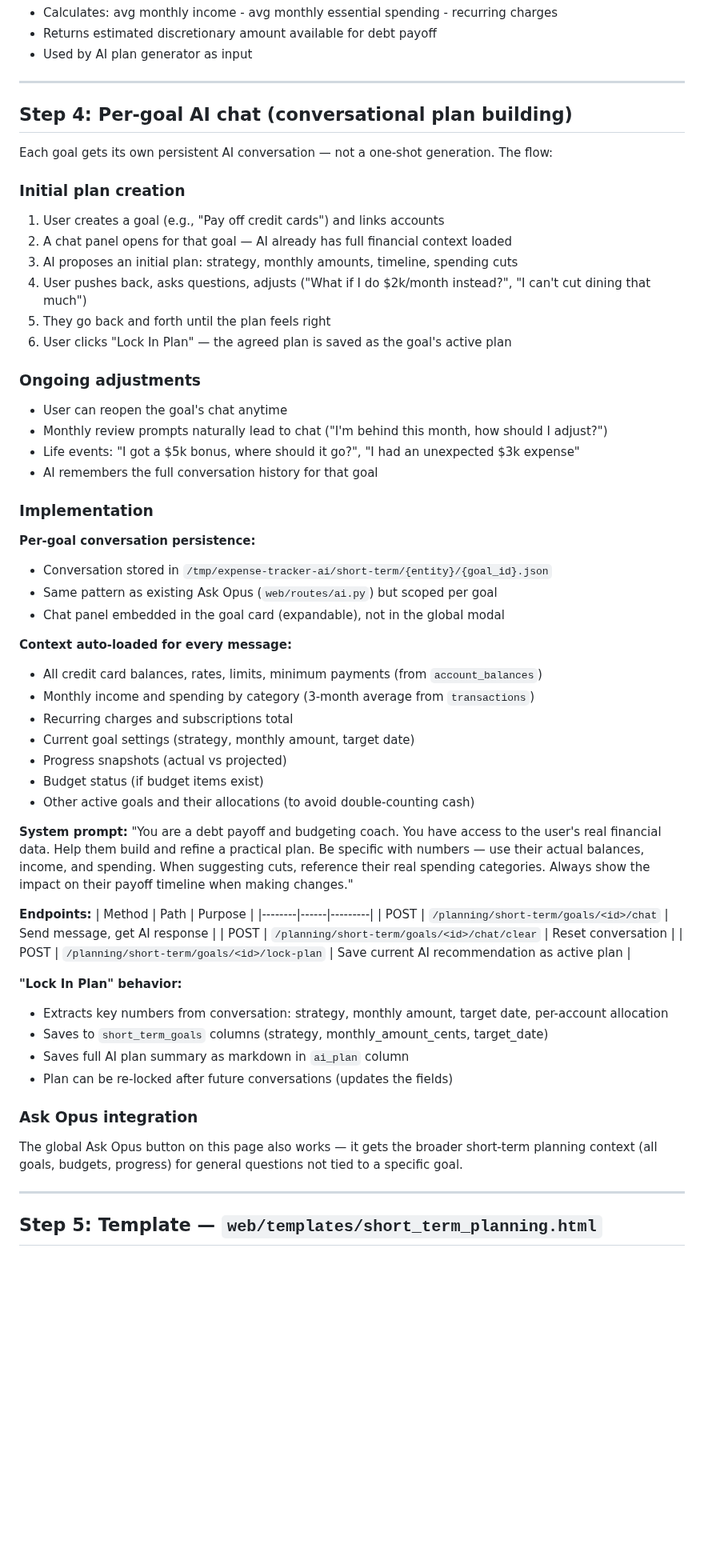
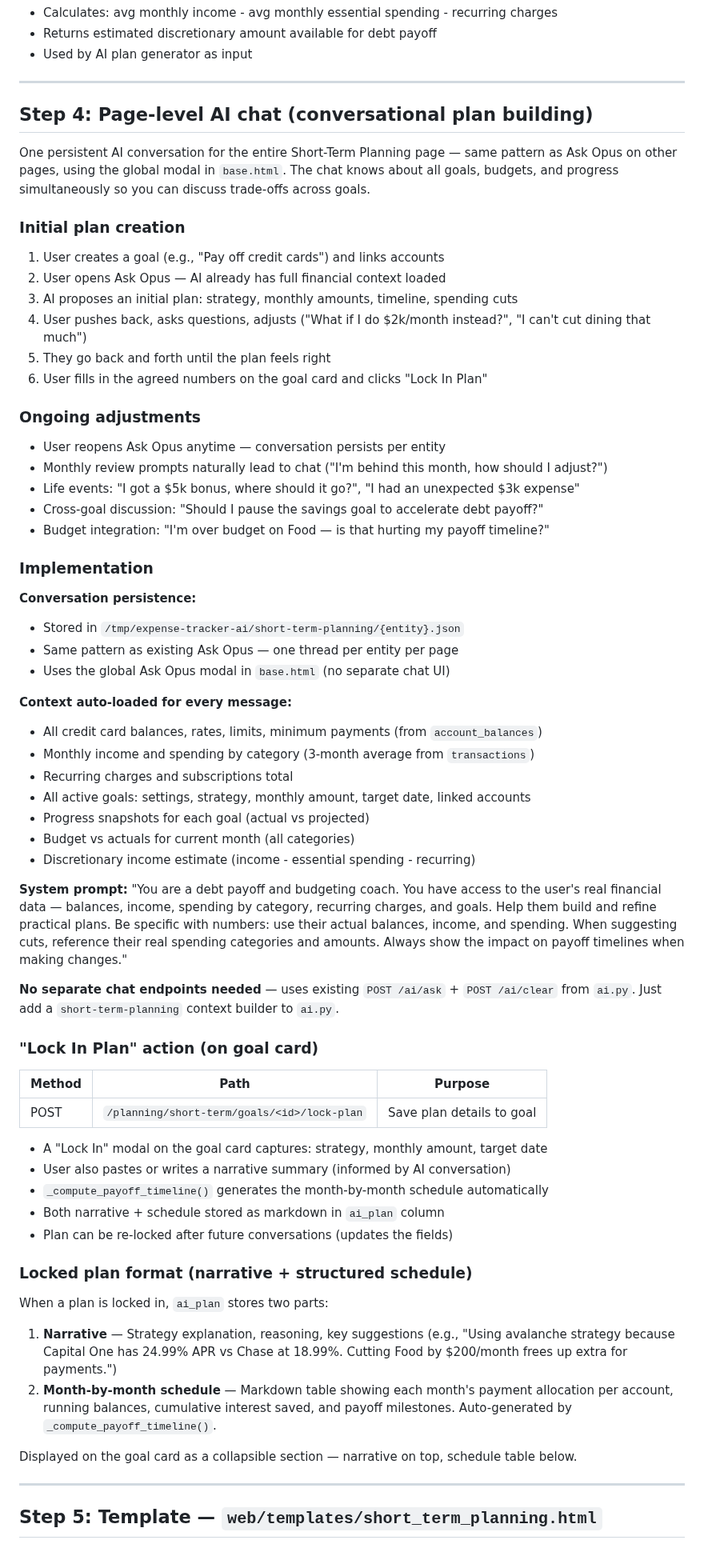
Before and after one commit to rabuffington22/expense-tracker, a Markdown page: plan.md, the part around one of its changes. Shown at 80% size. GitHub-like rendering; blank space fills up the shorter version.

Commit message:
Update plan: page-level AI chat, narrative+schedule format, ship goals+budgets together
Refined based on user feedback:
- One page-level Ask Opus chat (not per-goal) for cross-goal discussion
- Locked plan format: narrative explanation + month-by-month schedule table
- Goals and monthly budgets ship together in first version

https://claude.ai/code/session_01UdoDRUnkwJaLEET1Mm1nSJ

```diff
--- a/plan.md
+++ b/plan.md
@@ -110,58 +110,64 @@ All three tables are per-entity (stored in the entity's own SQLite database).
 
 ---
 
-## Step 4: Per-goal AI chat (conversational plan building)
+## Step 4: Page-level AI chat (conversational plan building)
 
-Each goal gets its own persistent AI conversation — not a one-shot generation. The flow:
+One persistent AI conversation for the entire Short-Term Planning page — same pattern as Ask Opus on other pages, using the global modal in `base.html`. The chat knows about all goals, budgets, and progress simultaneously so you can discuss trade-offs across goals.
 
 ### Initial plan creation
 1. User creates a goal (e.g., "Pay off credit cards") and links accounts
-2. A chat panel opens for that goal — AI already has full financial context loaded
+2. User opens Ask Opus — AI already has full financial context loaded
 3. AI proposes an initial plan: strategy, monthly amounts, timeline, spending cuts
 4. User pushes back, asks questions, adjusts ("What if I do $2k/month instead?", "I can't cut dining that much")
 5. They go back and forth until the plan feels right
-6. User clicks "Lock In Plan" — the agreed plan is saved as the goal's active plan
+6. User fills in the agreed numbers on the goal card and clicks "Lock In Plan"
 
 ### Ongoing adjustments
-- User can reopen the goal's chat anytime
+- User reopens Ask Opus anytime — conversation persists per entity
 - Monthly review prompts naturally lead to chat ("I'm behind this month, how should I adjust?")
 - Life events: "I got a $5k bonus, where should it go?", "I had an unexpected $3k expense"
-- AI remembers the full conversation history for that goal
+- Cross-goal discussion: "Should I pause the savings goal to accelerate debt payoff?"
+- Budget integration: "I'm over budget on Food — is that hurting my payoff timeline?"
 
 ### Implementation
 
-**Per-goal conversation persistence:**
-- Conversation stored in `/tmp/expense-tracker-ai/short-term/{entity}/{goal_id}.json`
-- Same pattern as existing Ask Opus (`web/routes/ai.py`) but scoped per goal
-- Chat panel embedded in the goal card (expandable), not in the global modal
+**Conversation persistence:**
+- Stored in `/tmp/expense-tracker-ai/short-term-planning/{entity}.json`
+- Same pattern as existing Ask Opus — one thread per entity per page
+- Uses the global Ask Opus modal in `base.html` (no separate chat UI)
 
 **Context auto-loaded for every message:**
 - All credit card balances, rates, limits, minimum payments (from `account_balances`)
 - Monthly income and spending by category (3-month average from `transactions`)
 - Recurring charges and subscriptions total
-- Current goal settings (strategy, monthly amount, target date)
-- Progress snapshots (actual vs projected)
-- Budget status (if budget items exist)
-- Other active goals and their allocations (to avoid double-counting cash)
+- All active goals: settings, strategy, monthly amount, target date, linked accounts
+- Progress snapshots for each goal (actual vs projected)
+- Budget vs actuals for current month (all categories)
+- Discretionary income estimate (income - essential spending - recurring)
 
 **System prompt:**
-"You are a debt payoff and budgeting coach. You have access to the user's real financial data. Help them build and refine a practical plan. Be specific with numbers — use their actual balances, income, and spending. When suggesting cuts, reference their real spending categories. Always show the impact on their payoff timeline when making changes."
+"You are a debt payoff and budgeting coach. You have access to the user's real financial data — balances, income, spending by category, recurring charges, and goals. Help them build and refine practical plans. Be specific with numbers: use their actual balances, income, and spending. When suggesting cuts, reference their real spending categories and amounts. Always show the impact on payoff timelines when making changes."
 
-**Endpoints:**
+**No separate chat endpoints needed** — uses existing `POST /ai/ask` + `POST /ai/clear` from `ai.py`. Just add a `short-term-planning` context builder to `ai.py`.
+
+### "Lock In Plan" action (on goal card)
+
 | Method | Path | Purpose |
 |--------|------|---------|
-| POST | `/planning/short-term/goals/<id>/chat` | Send message, get AI response |
-| POST | `/planning/short-term/goals/<id>/chat/clear` | Reset conversation |
-| POST | `/planning/short-term/goals/<id>/lock-plan` | Save current AI recommendation as active plan |
+| POST | `/planning/short-term/goals/<id>/lock-plan` | Save plan details to goal |
 
-**"Lock In Plan" behavior:**
-- Extracts key numbers from conversation: strategy, monthly amount, target date, per-account allocation
-- Saves to `short_term_goals` columns (strategy, monthly_amount_cents, target_date)
-- Saves full AI plan summary as markdown in `ai_plan` column
+- A "Lock In" modal on the goal card captures: strategy, monthly amount, target date
+- User also pastes or writes a narrative summary (informed by AI conversation)
+- `_compute_payoff_timeline()` generates the month-by-month schedule automatically
+- Both narrative + schedule stored as markdown in `ai_plan` column
 - Plan can be re-locked after future conversations (updates the fields)
 
-### Ask Opus integration
-The global Ask Opus button on this page also works — it gets the broader short-term planning context (all goals, budgets, progress) for general questions not tied to a specific goal.
+### Locked plan format (narrative + structured schedule)
+When a plan is locked in, `ai_plan` stores two parts:
+1. **Narrative** — Strategy explanation, reasoning, key suggestions (e.g., "Using avalanche strategy because Capital One has 24.99% APR vs Chase at 18.99%. Cutting Food by $200/month frees up extra for payments.")
+2. **Month-by-month schedule** — Markdown table showing each month's payment allocation per account, running balances, cumulative interest saved, and payoff milestones. Auto-generated by `_compute_payoff_timeline()`.
+
+Displayed on the goal card as a collapsible section — narrative on top, schedule table below.
 
 ---
 
```
Also changed, not shown: other parts of plan.md (+5 -9 lines).
